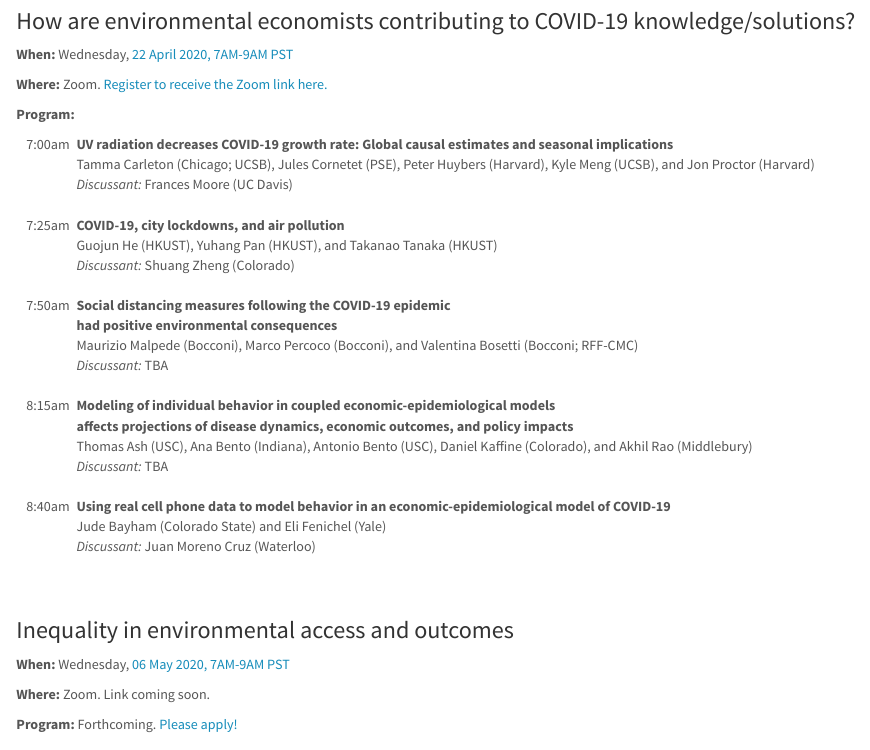
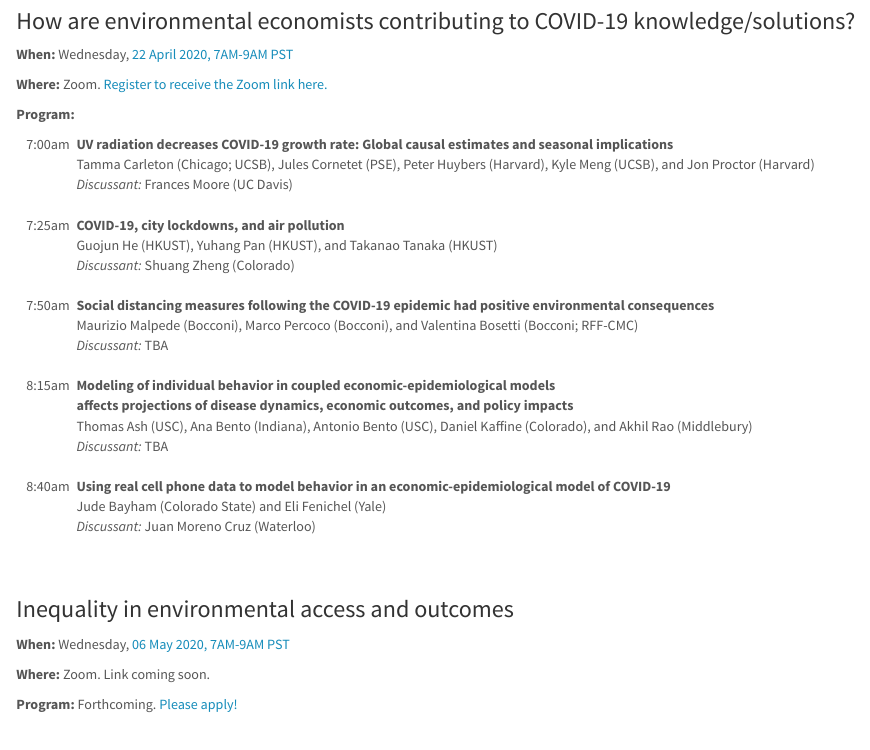
Before and after one commit to go-see/website, an R Markdown document (schedule.Rmd): the page in a window 1100 px wide, from 580 px down. The pictures show the output file schedule.html that the author committed with the source, opened offline; library style sheets and scripts come from the installed R packages.

Commit message:
update 4/22 schedule

```diff
--- a/schedule.Rmd
+++ b/schedule.Rmd
@@ -63,8 +63,7 @@ Please [join the mailing list or submit an abstract here](https://edrubin.typefo
       <td></td>
       <td>7:50am</td>
       <td><b>
-      		Social distancing measures following the COVID-19 epidemic
-      		<br>had positive environmental consequences
+      		Social distancing measures following the COVID-19 epidemic had positive environmental consequences
       	</b>
       	<br>Maurizio Malpede (Bocconi), Marco Percoco (Bocconi), and Valentina Bosetti (Bocconi; RFF-CMC)
       	<br><i>Discussant:</i> TBA
```
Also changed, not shown: schedule.html.
